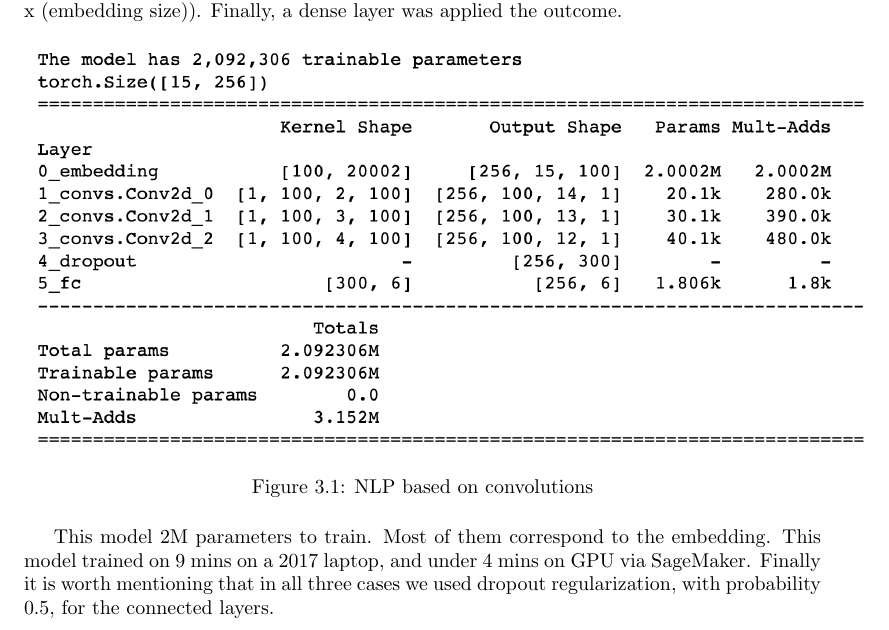
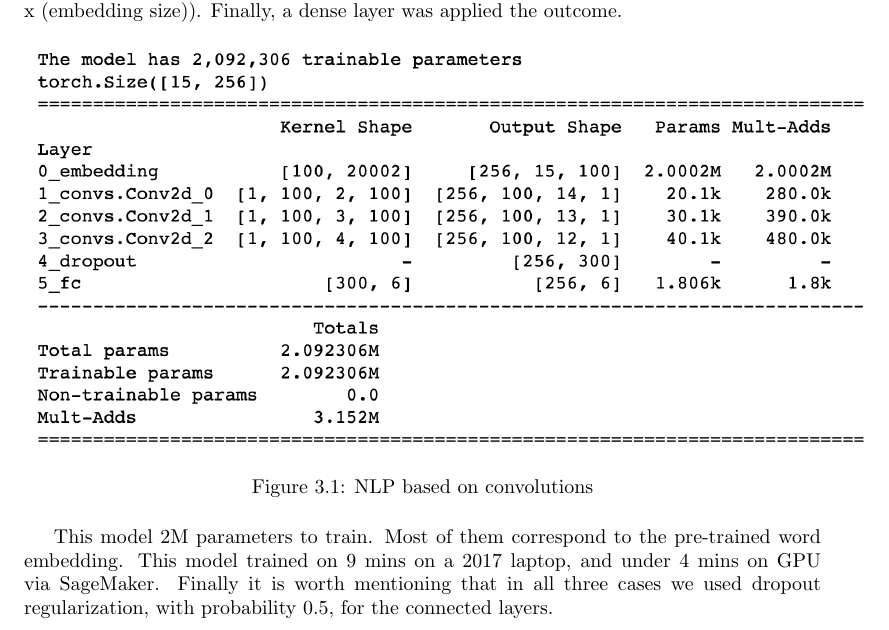
Before and after one commit to reneang17/deep-toxic-analysis, a LaTeX document (project_report/report.tex): part of page 9 of 15, cut so that both start at the same text. Compiled offline with pdfLaTeX.

Commit message:
Small changes

```diff
--- a/project_report/report.tex
+++ b/project_report/report.tex
@@ -241,7 +241,7 @@ on the output convolutions named 1-conv,  2-conv and 3-conv was not shown in Fig
   \label{fig:cnn}
 \end{figure}
 
-This model 2M parameters to train. Most of them correspond to the embedding. This model trained on 9 mins
+This model 2M parameters to train. Most of them correspond to the pre-trained word embedding. This model trained on 9 mins
 on a 2017 laptop, and under 4 mins on GPU via SageMaker. Finally it is worth mentioning that in all three cases
 we used dropout regularization, with probability 0.5, for the connected layers.
 
```
Also changed, not shown: project_report/report.pdf.
